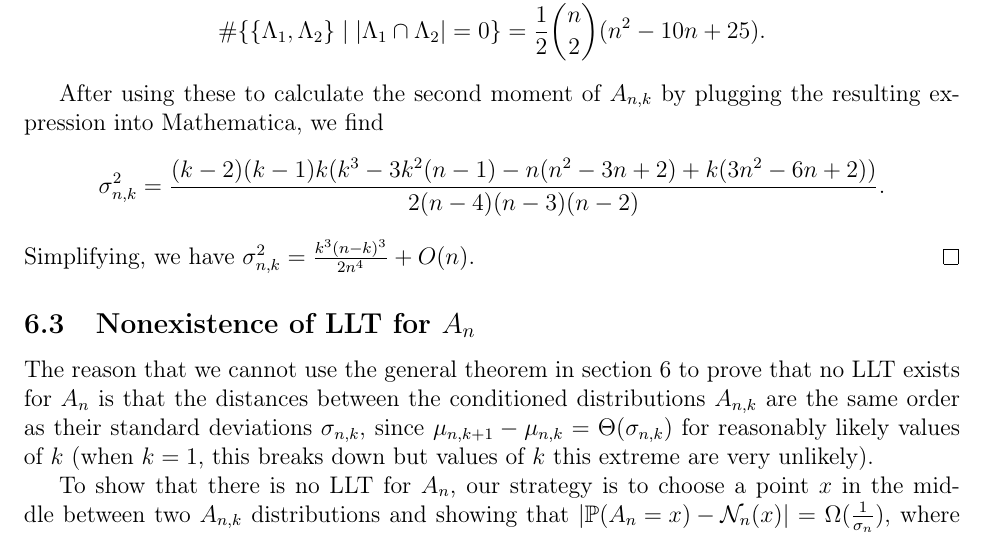
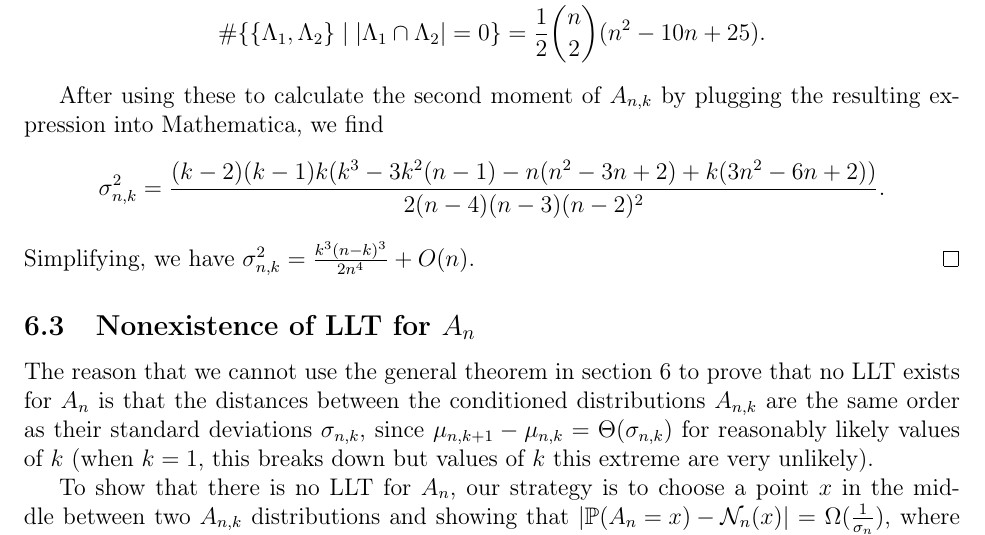
Before and after one commit to afuous/surim-2018, a LaTeX paper (final-paper.tex): part of page 23 of 26, cut so that both start at the same text. Compiled offline with pdfLaTeX.

Commit message:
Fix typo
Noticed by Annie

```diff
--- a/final-paper.tex
+++ b/final-paper.tex
@@ -818,7 +818,7 @@ Now, counting the number of pairs of 3-term arithmetic progressions $\{\Lambda_1
 \end{align*}
 
 After using these to calculate the second moment of $A_{n,k}$ by plugging the resulting expression into Mathematica, we find
-\[ \sigma_{n,k}^2 = \frac{(k-2)(k-1)k(k^3-3k^2(n-1) - n(n^2-3n+2)+k(3n^2-6n+2))}{2(n-4)(n-3)(n-2)}. \]
+\[ \sigma_{n,k}^2 = \frac{(k-2)(k-1)k(k^3-3k^2(n-1) - n(n^2-3n+2)+k(3n^2-6n+2))}{2(n-4)(n-3)(n-2)^2}. \]
 Simplifying, we have $\sigma_{n,k}^2 = \frac{k^3(n-k)^3}{2n^4} + O(n)$.
 \end{proof}
 
```
Also changed, not shown: final-paper.pdf.
